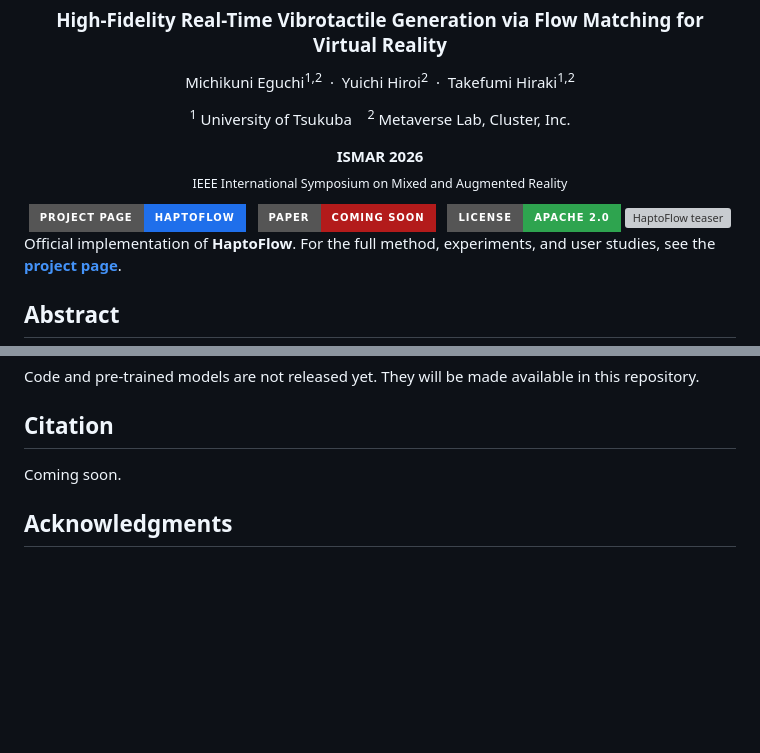
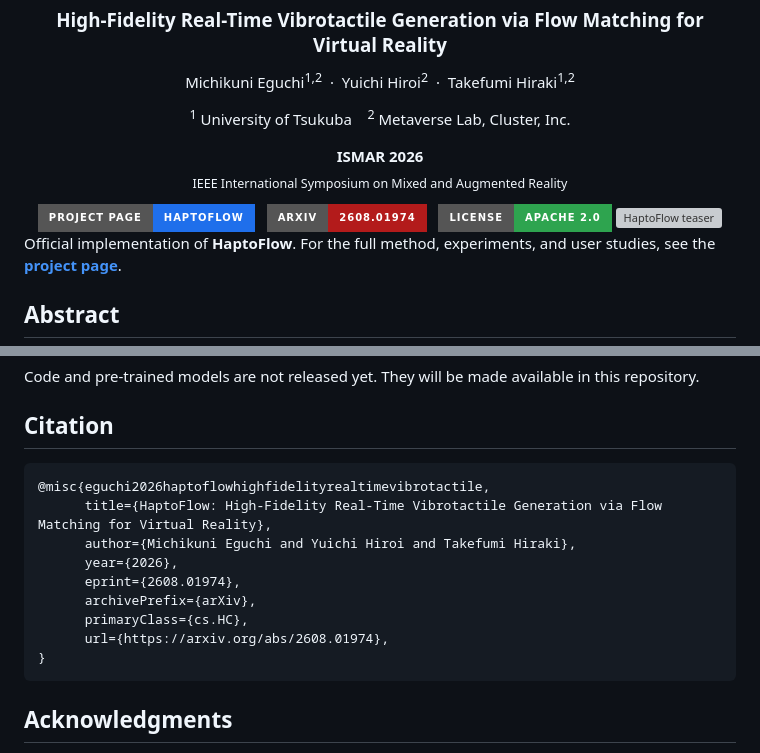
Before and after one commit to tamago117/HaptoFlow, a Markdown page: README.md, 2 parts joined by grey strips. Drawn GitHub-style; badges without logos; blank space fills up the shorter version; grey boxes are pictures that could not be loaded.

Commit message:
Link the arXiv preprint and add the BibTeX entry
Co-Authored-By: Claude Opus 5 (1M context) <noreply@anthropic.com>
Claude-Session: https://claude.ai/code/session_01KKzhEAmY9K898R2XxkMYh4

````diff
--- a/README.md
+++ b/README.md
@@ -17,8 +17,8 @@ Takefumi Hiraki<sup>1,2</sup>
   <img src="https://img.shields.io/badge/Project%20Page-HaptoFlow-1f6feb?style=for-the-badge&logo=githubpages&logoColor=white" height="38" alt="Project Page">
 </a>
 &nbsp;
-<a href="https://tamago117.github.io/HaptoFlow/">
-  <img src="https://img.shields.io/badge/Paper-coming%20soon-b31b1b?style=for-the-badge&logo=arxiv&logoColor=white" height="38" alt="Paper">
+<a href="https://arxiv.org/abs/2608.01974">
+  <img src="https://img.shields.io/badge/arXiv-2608.01974-b31b1b?style=for-the-badge&logo=arxiv&logoColor=white" height="38" alt="arXiv">
 </a>
 &nbsp;
 <a href="LICENSE">
@@ -49,7 +49,17 @@ Code and pre-trained models are not released yet. They will be made available in
 
 ## Citation
 
-Coming soon.
+```bibtex
+@misc{eguchi2026haptoflowhighfidelityrealtimevibrotactile,
+      title={HaptoFlow: High-Fidelity Real-Time Vibrotactile Generation via Flow Matching for Virtual Reality},
+      author={Michikuni Eguchi and Yuichi Hiroi and Takefumi Hiraki},
+      year={2026},
+      eprint={2608.01974},
+      archivePrefix={arXiv},
+      primaryClass={cs.HC},
+      url={https://arxiv.org/abs/2608.01974},
+}
+```
 
 ## Acknowledgments
 
````
